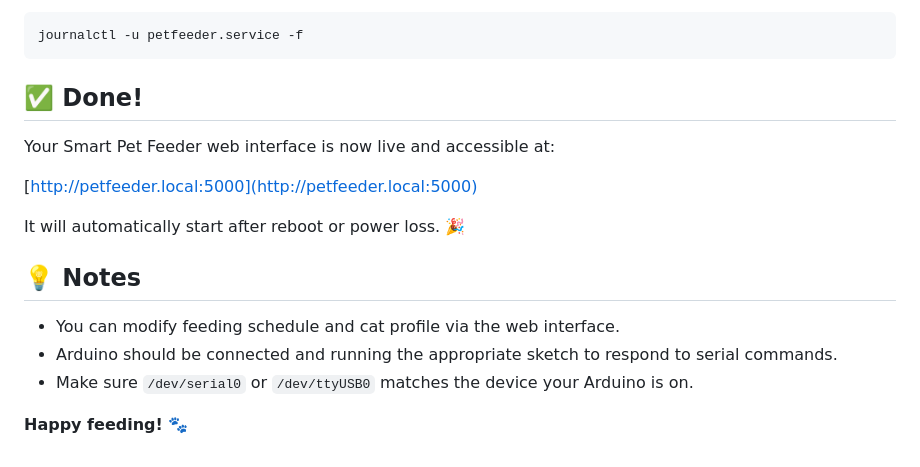
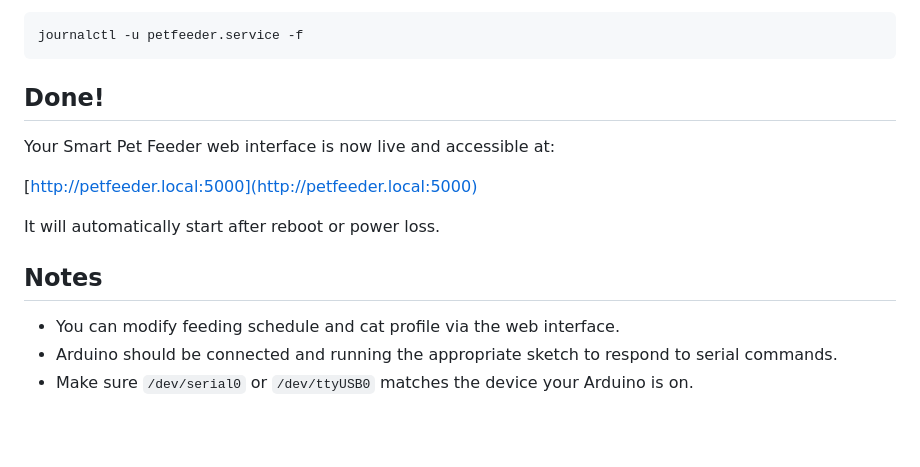
Before and after one commit to SuperonGS/Overengineered-Pet-Feeder, a Markdown page: README.md, the part around the change printed below. Drawn GitHub-style; blank space fills up the shorter version.

````diff
--- a/README.md
+++ b/README.md
@@ -122,18 +122,16 @@ To check logs:
 journalctl -u petfeeder.service -f
 ```
 
-## ✅ Done!
+## Done!
 
 Your Smart Pet Feeder web interface is now live and accessible at:
 
 [http://petfeeder.local:5000](http://petfeeder.local:5000)
 
-It will automatically start after reboot or power loss. 🎉
+It will automatically start after reboot or power loss.
 
-## 💡 Notes
+## Notes
 
 - You can modify feeding schedule and cat profile via the web interface.
 - Arduino should be connected and running the appropriate sketch to respond to serial commands.
 - Make sure `/dev/serial0` or `/dev/ttyUSB0` matches the device your Arduino is on.
-
-**Happy feeding! 🐾**
````
Also changed, not shown: other parts of README.md (+7 -7 lines).
